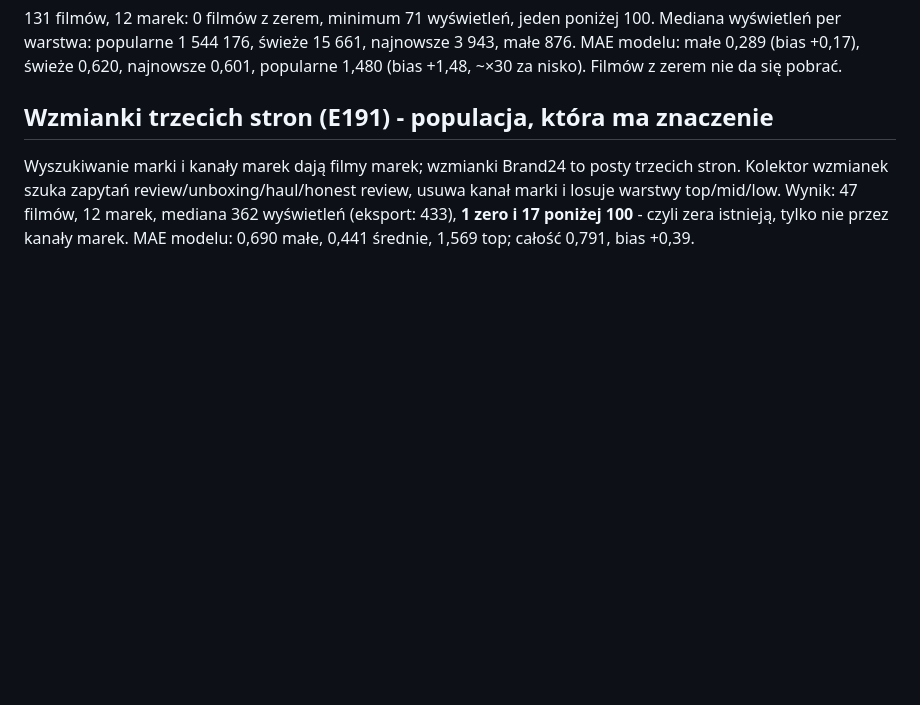
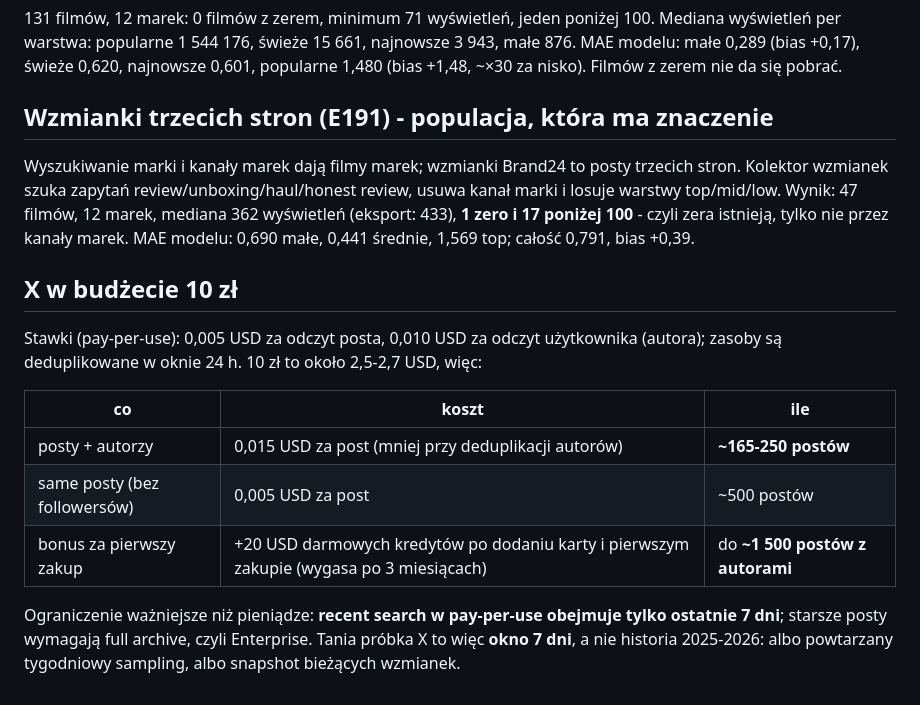
Before and after one commit to mikolaj-olesinski/Digital-Media-Analysis-PWR, a Markdown page: docs/pl/external_sample.md, the part around the change. GitHub-like rendering; blank space fills up the shorter version.

Commit message:
Document the X budget and the 7-day recent-search limit

```diff
--- a/docs/pl/external_sample.md
+++ b/docs/pl/external_sample.md
@@ -77,3 +77,18 @@ Wyszukiwanie marki i kanały marek dają filmy marek; wzmianki Brand24 to posty
 zapytań review/unboxing/haul/honest review, usuwa kanał marki i losuje warstwy top/mid/low. Wynik: 47 filmów, 12 marek,
 mediana 362 wyświetleń (eksport: 433), **1 zero i 17 poniżej 100** - czyli zera istnieją, tylko nie przez kanały marek.
 MAE modelu: 0,690 małe, 0,441 średnie, 1,569 top; całość 0,791, bias +0,39.
+
+## X w budżecie 10 zł
+
+Stawki (pay-per-use): 0,005 USD za odczyt posta, 0,010 USD za odczyt użytkownika (autora); zasoby są deduplikowane w oknie
+24 h. 10 zł to około 2,5-2,7 USD, więc:
+
+| co | koszt | ile |
+|---|---|---|
+| posty + autorzy | 0,015 USD za post (mniej przy deduplikacji autorów) | **~165-250 postów** |
+| same posty (bez followersów) | 0,005 USD za post | ~500 postów |
+| bonus za pierwszy zakup | +20 USD darmowych kredytów po dodaniu karty i pierwszym zakupie (wygasa po 3 miesiącach) | do **~1 500 postów z autorami** |
+
+Ograniczenie ważniejsze niż pieniądze: **recent search w pay-per-use obejmuje tylko ostatnie 7 dni**; starsze posty wymagają
+full archive, czyli Enterprise. Tania próbka X to więc **okno 7 dni**, a nie historia 2025-2026: albo powtarzany tygodniowy
+sampling, albo snapshot bieżących wzmianek.
```
Also changed, not shown: docs/en/external_sample.md (+15 -0 lines).
